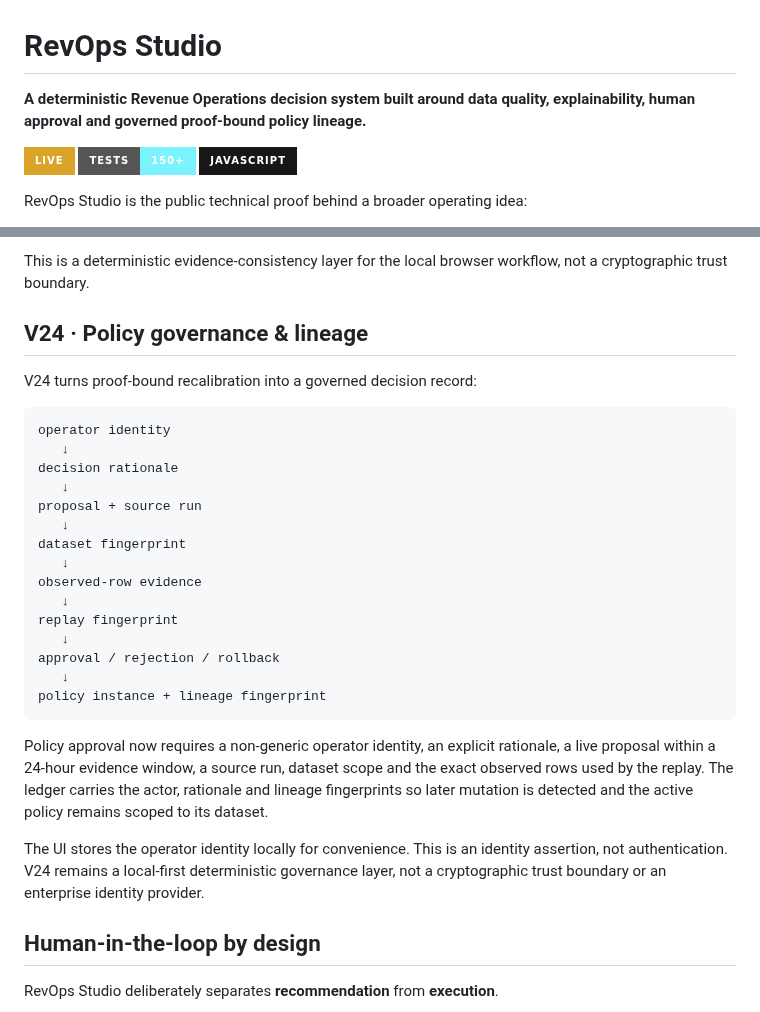
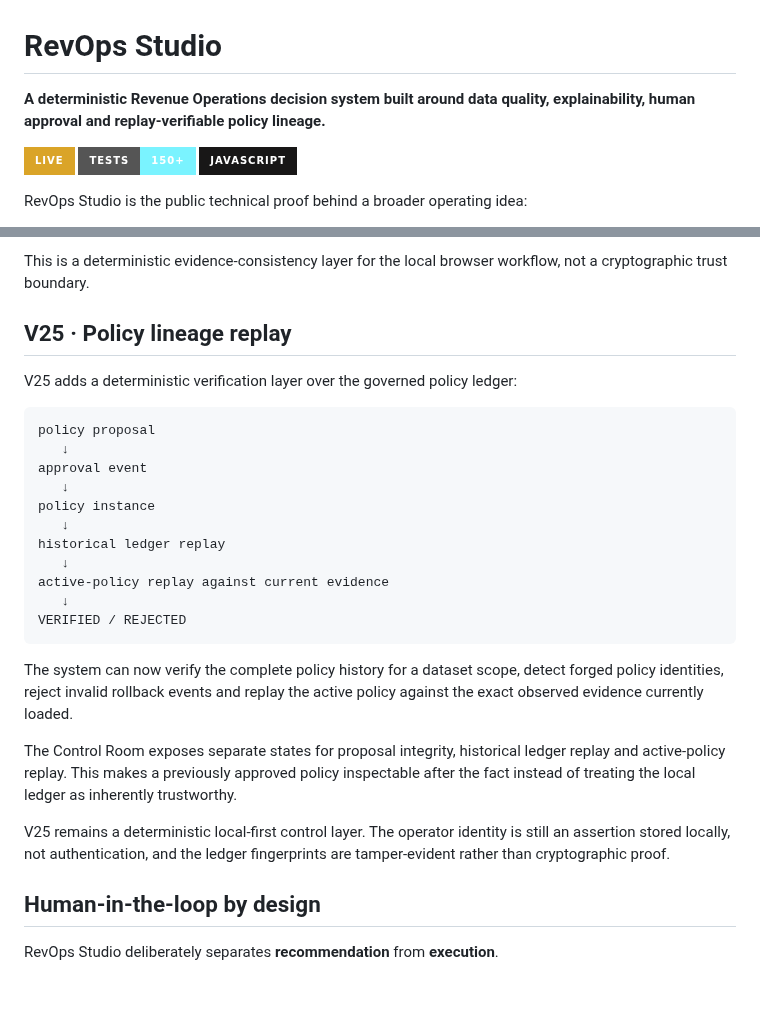
Before and after one commit to GracianB/revops-studio, a Markdown page: README.md, 2 parts joined by grey strips. Rendered like a GitHub page; badges without logos; blank space fills up the shorter version.

Commit message:
docs: document V25 lineage replay controls

````diff
--- a/README.md
+++ b/README.md
@@ -1,6 +1,6 @@
 # RevOps Studio
 
-**A deterministic Revenue Operations decision system built around data quality, explainability, human approval and governed proof-bound policy lineage.**
+**A deterministic Revenue Operations decision system built around data quality, explainability, human approval and replay-verifiable policy lineage.**
 
 [![Live](https://img.shields.io/badge/LIVE-DAA428?style=for-the-badge)](https://gracianb.github.io/revops-studio/)
 [![Tests](https://img.shields.io/badge/TESTS-150%2B-7AF3FF?style=for-the-badge)](https://github.com/GracianB/revops-studio/actions)
@@ -163,31 +163,29 @@ Approval is fail-closed unless the supplied rows reproduce the proposal's eviden
 
 This is a deterministic evidence-consistency layer for the local browser workflow, not a cryptographic trust boundary.
 
-## V24 · Policy governance & lineage
+## V25 · Policy lineage replay
 
-V24 turns proof-bound recalibration into a governed decision record:
+V25 adds a deterministic verification layer over the governed policy ledger:
 
 ```text
-operator identity
+policy proposal
    ↓
-decision rationale
+approval event
    ↓
-proposal + source run
+policy instance
    ↓
-dataset fingerprint
+historical ledger replay
    ↓
-observed-row evidence
+active-policy replay against current evidence
    ↓
-replay fingerprint
-   ↓
-approval / rejection / rollback
-   ↓
-policy instance + lineage fingerprint
+VERIFIED / REJECTED
 ```
 
-Policy approval now requires a non-generic operator identity, an explicit rationale, a live proposal within a 24-hour evidence window, a source run, dataset scope and the exact observed rows used by the replay. The ledger carries the actor, rationale and lineage fingerprints so later mutation is detected and the active policy remains scoped to its dataset.
+The system can now verify the complete policy history for a dataset scope, detect forged policy identities, reject invalid rollback events and replay the active policy against the exact observed evidence currently loaded.
 
-The UI stores the operator identity locally for convenience. This is an identity assertion, not authentication. V24 remains a local-first deterministic governance layer, not a cryptographic trust boundary or an enterprise identity provider.
+The Control Room exposes separate states for proposal integrity, historical ledger replay and active-policy replay. This makes a previously approved policy inspectable after the fact instead of treating the local ledger as inherently trustworthy.
+
+V25 remains a deterministic local-first control layer. The operator identity is still an assertion stored locally, not authentication, and the ledger fingerprints are tamper-evident rather than cryptographic proof.
 
 ## Human-in-the-loop by design
 
````
